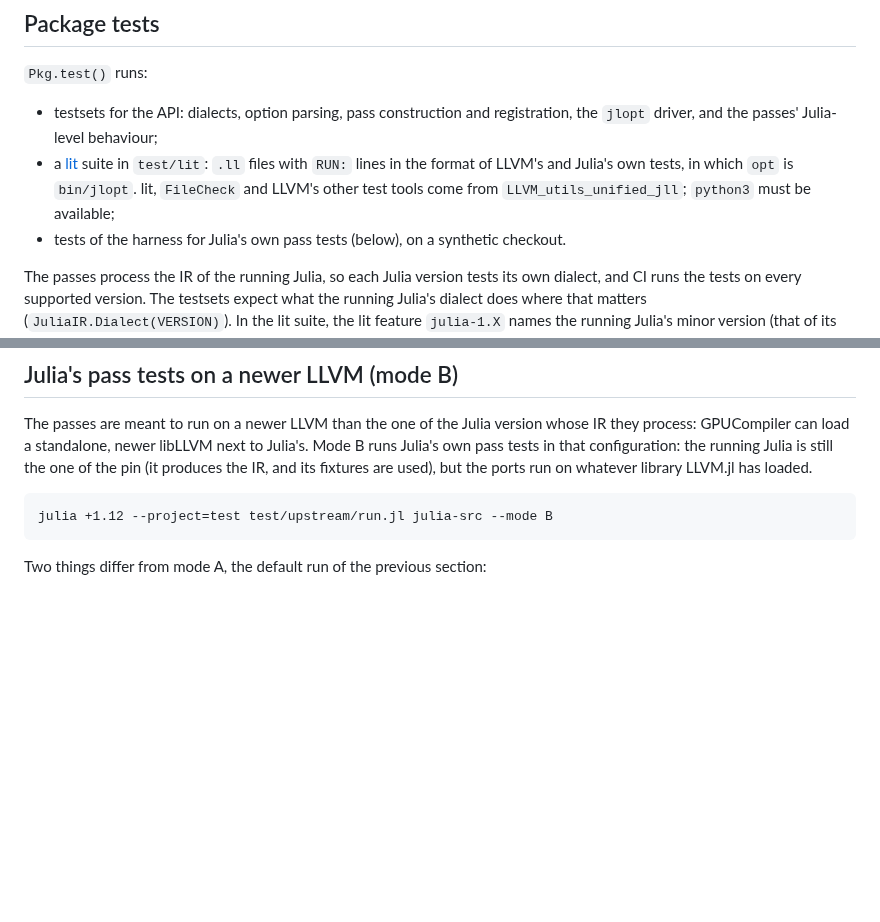
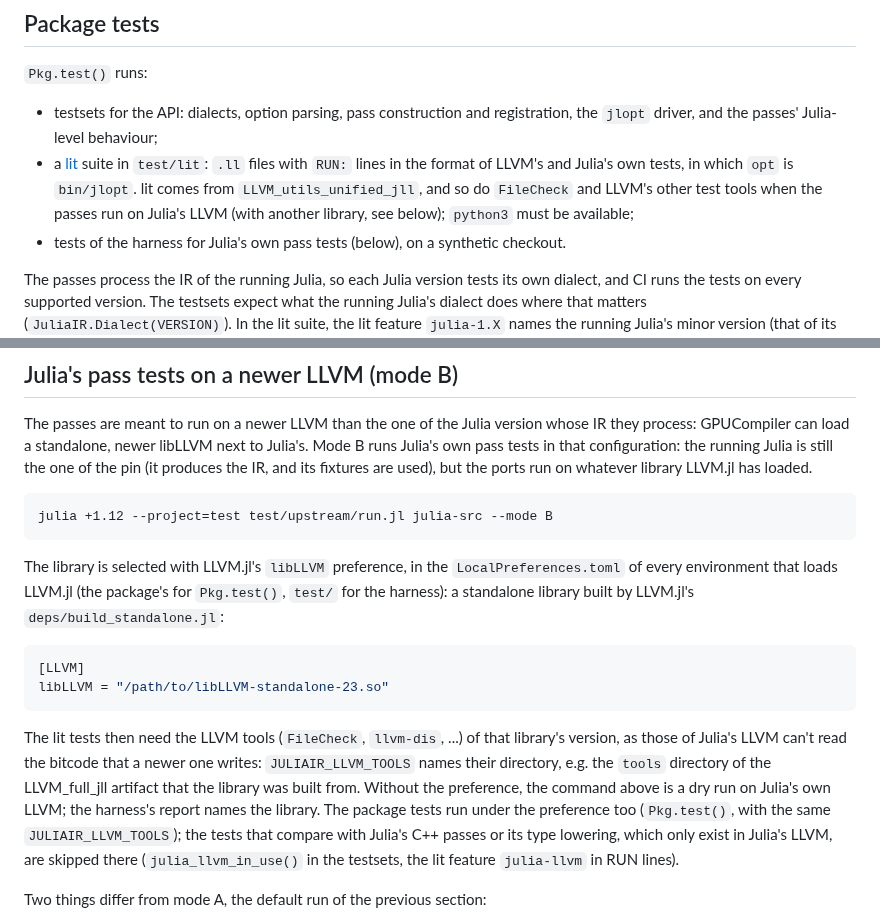
Before and after one commit to JuliaLLVM/JuliaIR.jl, a Markdown page: docs/src/testing.md, 2 parts joined by grey strips. Drawn GitHub-style; blank space fills up the shorter version.

Commit message:
Document running the tests on a standalone LLVM
How to select the library (LLVM.jl's `libLLVM` preference), which LLVM tools lit then needs
(`JULIAIR_LLVM_TOOLS`), and which tests only run on Julia's own LLVM.

````diff
--- a/docs/src/testing.md
+++ b/docs/src/testing.md
@@ -11,8 +11,9 @@ differential test against Julia's C++ passes, which is not part of `Pkg.test()`.
   `jlopt` driver, and the passes' Julia-level behaviour;
 - a [lit](https://llvm.org/docs/CommandGuide/lit.html) suite in `test/lit`: `.ll` files
   with `RUN:` lines in the format of LLVM's and Julia's own tests, in which `opt` is
-  `bin/jlopt`. lit, `FileCheck` and LLVM's other test tools come from
-  `LLVM_utils_unified_jll`; `python3` must be available;
+  `bin/jlopt`. lit comes from `LLVM_utils_unified_jll`, and so do `FileCheck` and LLVM's
+  other test tools when the passes run on Julia's LLVM (with another library, see below);
+  `python3` must be available;
 - tests of the harness for Julia's own pass tests (below), on a synthetic checkout.
 
 The passes process the IR of the running Julia, so each Julia version tests its own
@@ -139,6 +140,25 @@ library LLVM.jl has loaded.
 ```
 julia +1.12 --project=test test/upstream/run.jl julia-src --mode B
 ```
+
+The library is selected with LLVM.jl's `libLLVM` preference, in the `LocalPreferences.toml`
+of every environment that loads LLVM.jl (the package's for `Pkg.test()`, `test/` for the
+harness): a standalone library built by LLVM.jl's `deps/build_standalone.jl`:
+
+```toml
+[LLVM]
+libLLVM = "/path/to/libLLVM-standalone-23.so"
+```
+
+The lit tests then need the LLVM tools (`FileCheck`, `llvm-dis`, ...) of that library's
+version, as those of Julia's LLVM can't read the bitcode that a newer one writes:
+`JULIAIR_LLVM_TOOLS` names their directory, e.g. the `tools` directory of the
+LLVM_full_jll artifact that the library was built from. Without the preference, the
+command above is a dry run on Julia's own LLVM; the harness's report names the library.
+The package tests run under the preference too (`Pkg.test()`, with the same
+`JULIAIR_LLVM_TOOLS`); the tests that compare with Julia's C++ passes or its type
+lowering, which only exist in Julia's LLVM, are skipped there (`julia_llvm_in_use()` in
+the testsets, the lit feature `julia-llvm` in RUN lines).
 
 Two things differ from mode A, the default run of the previous section:
 
````
